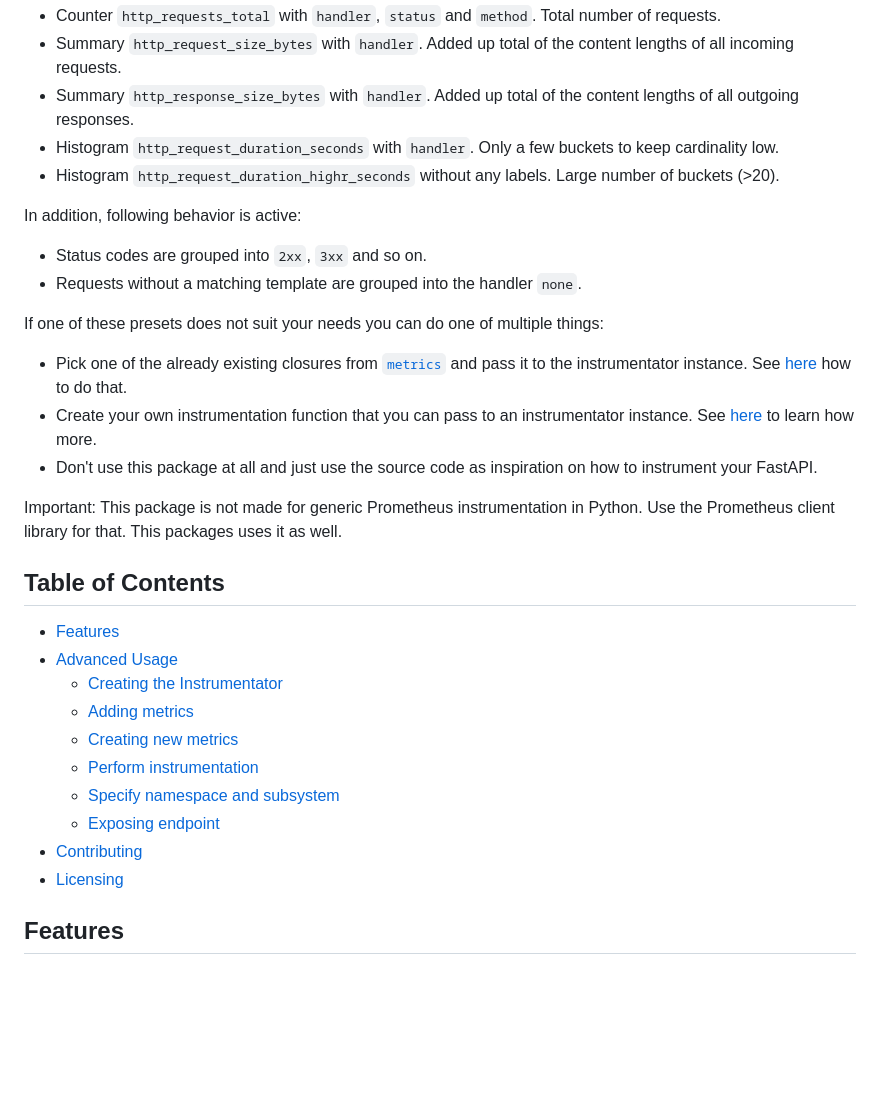
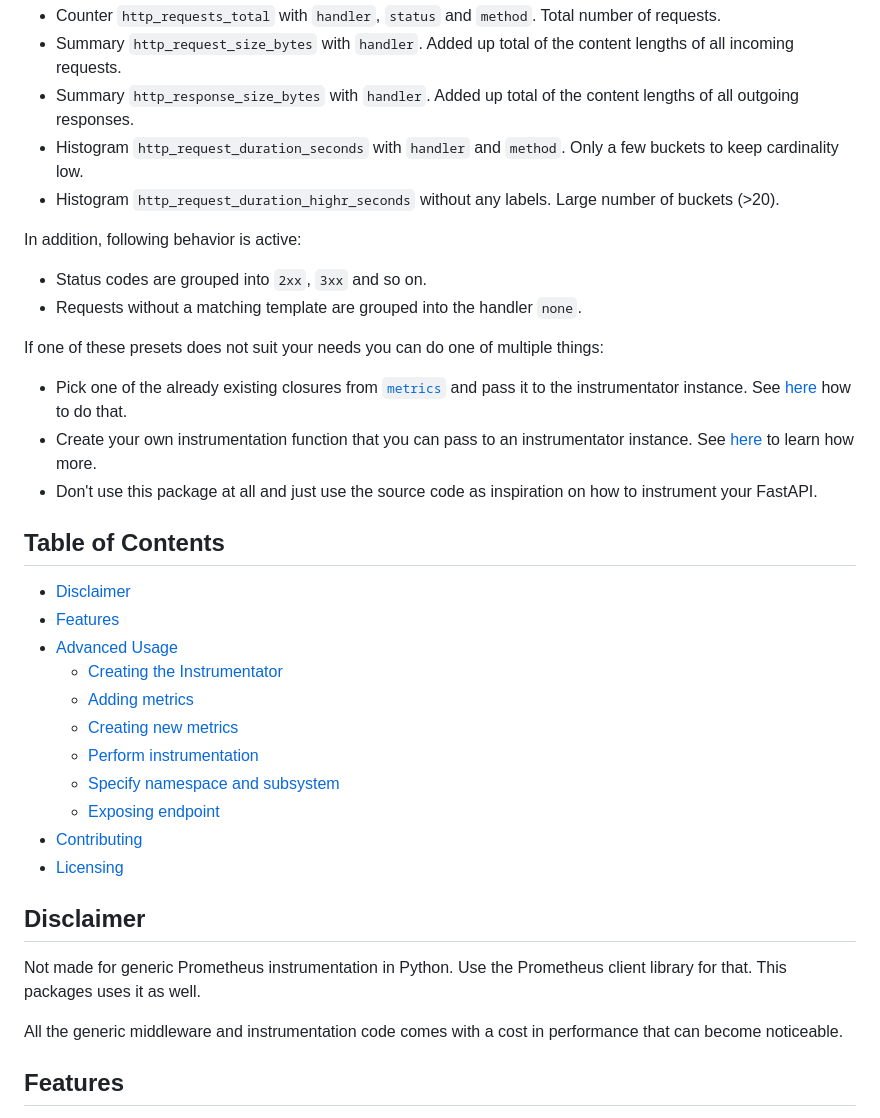
Before and after one commit to trallnag/prometheus-fastapi-instrumentator, a Markdown page: README.md, the part around the change. Rendered like a GitHub page; blank space fills up the shorter version.

Commit message:
docs: Update README

```diff
--- a/README.md
+++ b/README.md
@@ -41,8 +41,8 @@ defaults give you:
   content lengths of all incoming requests.
 - Summary `http_response_size_bytes` with `handler`. Added up total of the
   content lengths of all outgoing responses.
-- Histogram `http_request_duration_seconds` with `handler`. Only a few buckets
-  to keep cardinality low.
+- Histogram `http_request_duration_seconds` with `handler` and `method`. Only a
+  few buckets to keep cardinality low.
 - Histogram `http_request_duration_highr_seconds` without any labels. Large
   number of buckets (>20).
 
@@ -62,14 +62,11 @@ things:
 - Don't use this package at all and just use the source code as inspiration on
   how to instrument your FastAPI.
 
-Important: This package is not made for generic Prometheus instrumentation in
-Python. Use the Prometheus client library for that. This packages uses it as
-well.
-
 ## Table of Contents <!-- omit in toc -->
 
 <!--TOC-->
 
+- [Disclaimer](#disclaimer)
 - [Features](#features)
 - [Advanced Usage](#advanced-usage)
   - [Creating the Instrumentator](#creating-the-instrumentator)
@@ -82,6 +79,14 @@ well.
 - [Licensing](#licensing)
 
 <!--TOC-->
+
+## Disclaimer
+
+Not made for generic Prometheus instrumentation in Python. Use the Prometheus
+client library for that. This packages uses it as well.
+
+All the generic middleware and instrumentation code comes with a cost in
+performance that can become noticeable.
 
 ## Features
 
```
